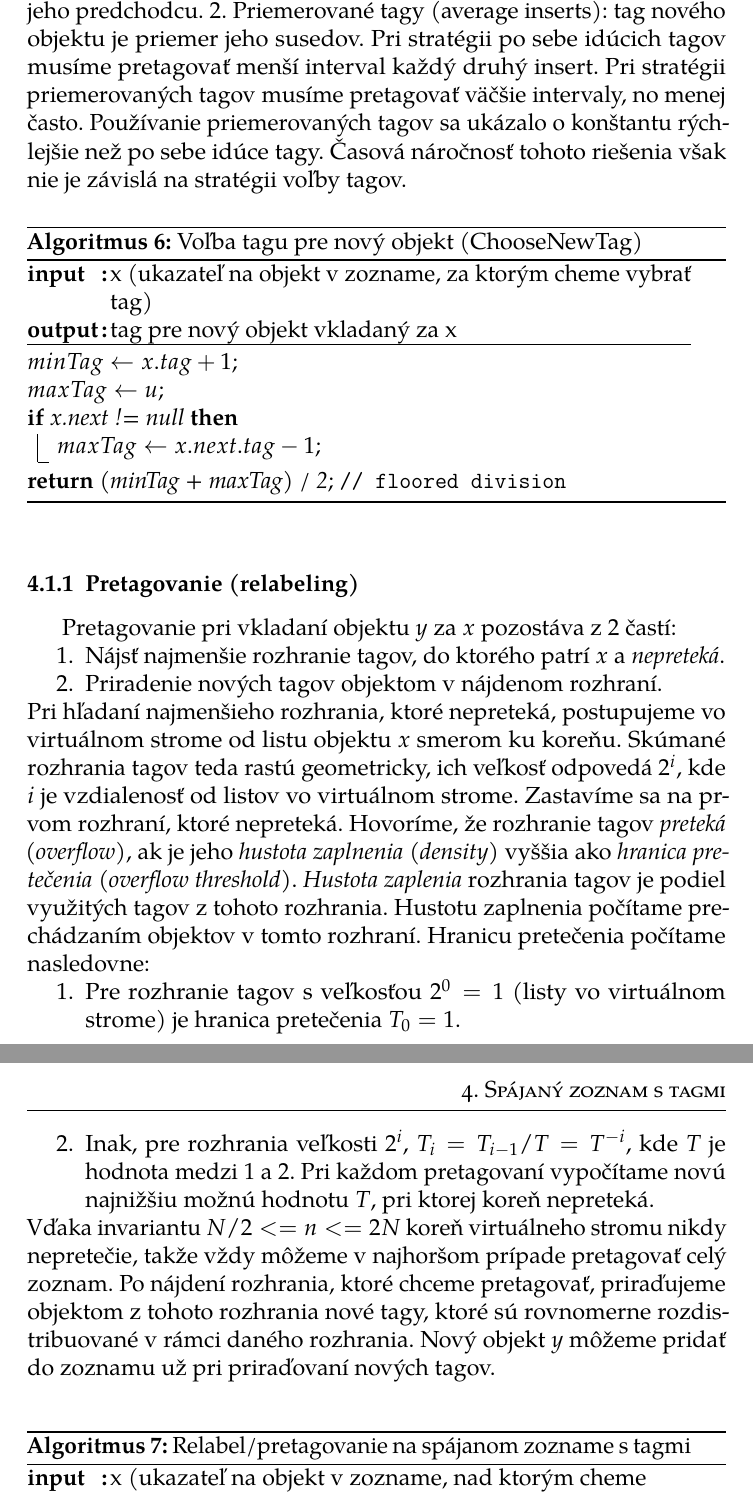
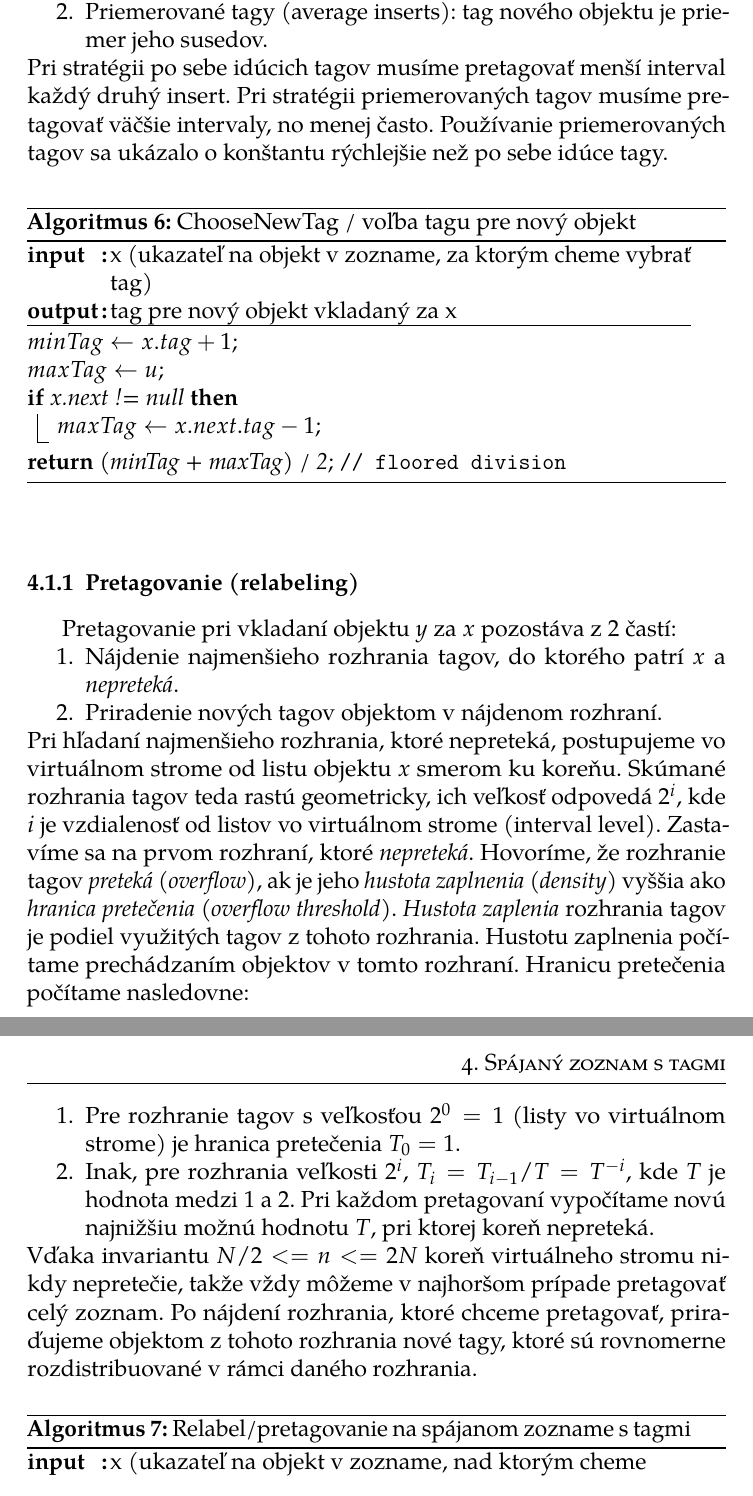
Before and after one commit to m-julia-m/Bc-Algoritmy-pre-pracu-s-usporiadanym-zoznamom, a LaTeX thesis (fi-pdflatex.tex): two parts of pages 20 and 21 of 36, joined at a grey line, cut so that both start at the same text. Compiled offline with pdfLaTeX.

Commit message:
Spajany zoznam s tagmy v1 done

```diff
--- a/fi-pdflatex.tex
+++ b/fi-pdflatex.tex
@@ -398,10 +398,12 @@ $n \leftarrow n + 1$\;
 \subsection*{Stratégia voľby tagov}
 
 \textit{Two Simplified Algorithms for Maintaining Order in a List} \cite{paper1_ordered_list} experimentálne porovnáva 2 stratégie výberu nového tagu:
-1. Po sebe idúce tagy (consecutive inserts): tag nového objektu je o 1 vyšší než tag jeho predchodcu.
-2. Priemerované tagy (average inserts): tag nového objektu je priemer jeho susedov.
-Pri stratégii po sebe idúcich tagov musíme pretagovať menší interval každý druhý insert. Pri stratégii priemerovaných tagov musíme pretagovať väčšie intervaly, no menej často.
-Používanie priemerovaných tagov sa ukázalo o konštantu rýchlejšie než po sebe idúce tagy. Časová náročnosť tohoto riešenia však nie je závislá na stratégii voľby tagov.
+\begin{compactenum}
+  \item Po sebe idúce tagy (consecutive inserts): tag nového objektu je o 1 vyšší než tag jeho predchodcu.
+  \item Priemerované tagy (average inserts): tag nového objektu je priemer jeho susedov.
+\end{compactenum}
+Pri stratégii po sebe idúcich tagov musíme pretagovať menší interval každý druhý insert. Pri stratégii priemerovaných tagov musíme pretagovať väčšie intervaly, no menej často. Používanie priemerovaných tagov sa ukázalo o konštantu rýchlejšie než po sebe idúce tagy.
+% Časová náročnosť tohoto riešenia však nie je závislá na stratégii voľby tagov.
 
 \begin{algorithm}
 \SetKwInOut{Input}{input}\SetKwInOut{Output}{output}
@@ -418,23 +420,24 @@ $maxTag \leftarrow u$\;
 }
 
 \Return {(minTag + maxTag) / 2}; \tcp{floored division}
-\caption{Voľba tagu pre nový objekt (ChooseNewTag) }
+\caption{ChooseNewTag / voľba tagu pre nový objekt  }
 \end{algorithm}
 
 \subsection{Pretagovanie (relabeling)}
 Pretagovanie pri vkladaní objektu $y$ za $x$ pozostáva z 2 častí:
 \begin{compactenum}
-    \item Nájsť najmenšie rozhranie tagov, do ktorého patrí $x$ a \textit{nepreteká}.
+    \item Nájdenie najmenšieho rozhrania tagov, do ktorého patrí $x$ a \textit{nepreteká}.
     \item Priradenie nových tagov objektom v nájdenom rozhraní.
 \end{compactenum}
-Pri hľadaní najmenšieho rozhrania, ktoré nepreteká, postupujeme vo virtuálnom strome od listu objektu $x$ smerom ku koreňu. Skúmané rozhrania tagov teda rastú geometricky, ich veľkosť odpovedá $2^i$, kde $i$ je vzdialenosť od listov vo virtuálnom strome. Zastavíme sa na prvom rozhraní, ktoré nepreteká.
+Pri hľadaní najmenšieho rozhrania, ktoré nepreteká, postupujeme vo virtuálnom strome od listu objektu $x$ smerom ku koreňu. Skúmané rozhrania tagov teda rastú geometricky, ich veľkosť odpovedá $2^i$, kde $i$ je vzdialenosť od listov vo virtuálnom strome (interval level). Zastavíme sa na prvom rozhraní, ktoré \textit{nepreteká}.
 Hovoríme, že rozhranie tagov \textit{preteká (overflow)}, ak je jeho \textit{hustota zaplnenia (density)} vyššia ako \textit{hranica pretečenia (overflow threshold)}. \textit{Hustota zaplenia} rozhrania tagov je podiel využitých tagov z tohoto rozhrania. Hustotu zaplnenia počítame prechádzaním objektov v tomto rozhraní. Hranicu pretečenia počítame nasledovne:
 \begin{compactenum}
     \item Pre rozhranie tagov s veľkosťou $2^0 = 1$ (listy vo virtuálnom strome) je hranica pretečenia $T_0 = 1$.
     \item Inak, pre rozhrania veľkosti $2^i$, $T_i = T_{i-1} / T = T^{-i}$, kde $T$ je hodnota medzi 1 a 2. Pri každom pretagovaní vypočítame novú najnižšiu možnú hodnotu $T$, pri ktorej koreň nepreteká.
 \end{compactenum}
 Vďaka invariantu $N/2 <= n <= 2N$ koreň virtuálneho stromu nikdy nepretečie, takže vždy môžeme v najhoršom prípade pretagovať celý zoznam.
-Po nájdení rozhrania, ktoré chceme pretagovať, priraďujeme objektom z tohoto rozhrania nové tagy, ktoré sú rovnomerne rozdistribuované v rámci daného rozhrania. Nový objekt $y$ môžeme pridať do zoznamu už pri priraďovaní nových tagov.
+Po nájdení rozhrania, ktoré chceme pretagovať, priraďujeme objektom z tohoto rozhrania nové tagy, ktoré sú rovnomerne rozdistribuované v rámci daného rozhrania.
+% Nový objekt $y$ môžeme pridať do zoznamu už pri priraďovaní nových tagov.
 
 \begin{algorithm}
 \SetKwInOut{Input}{input}\SetKwInOut{Output}{output}
```
Also changed, not shown: fi-pdflatex.tex (10 more changed lines).
